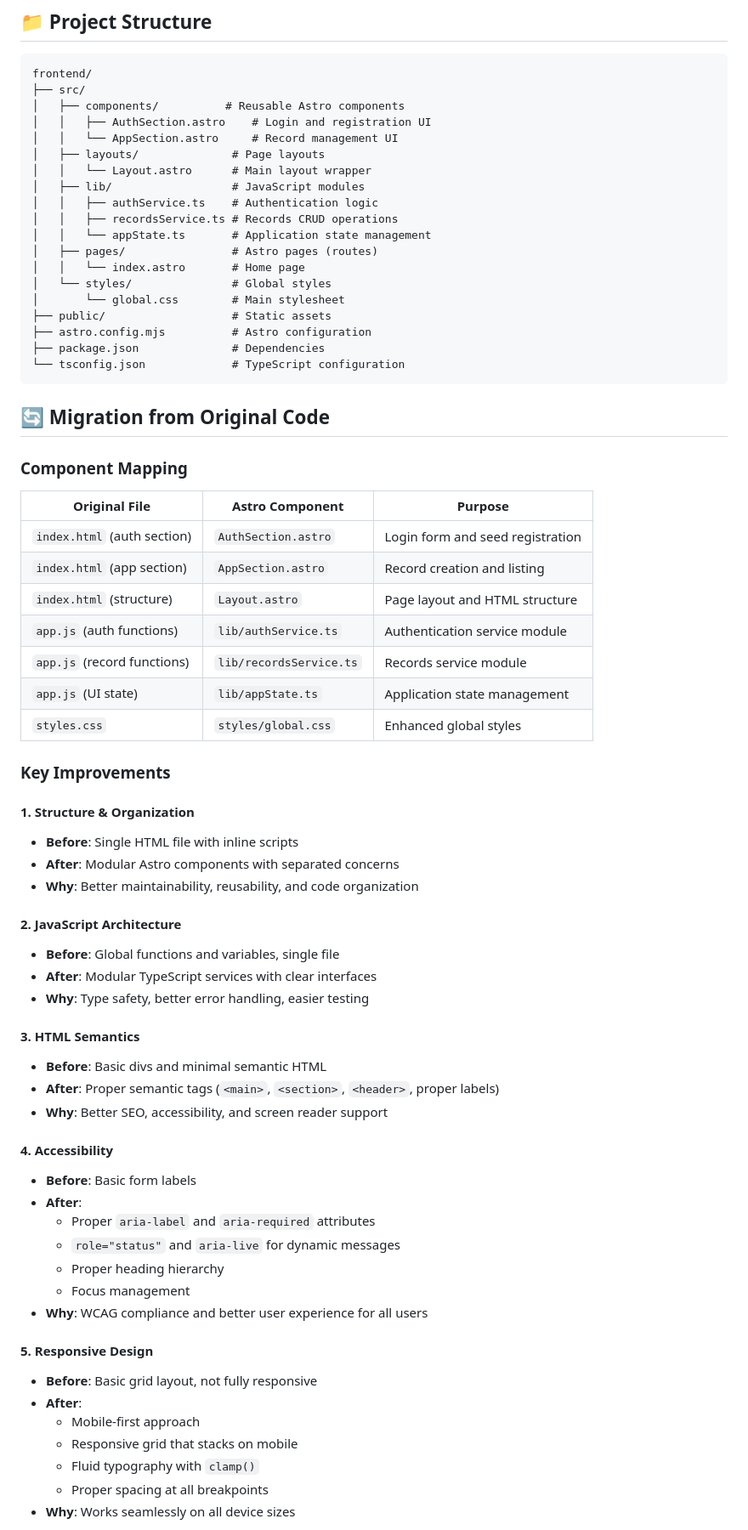
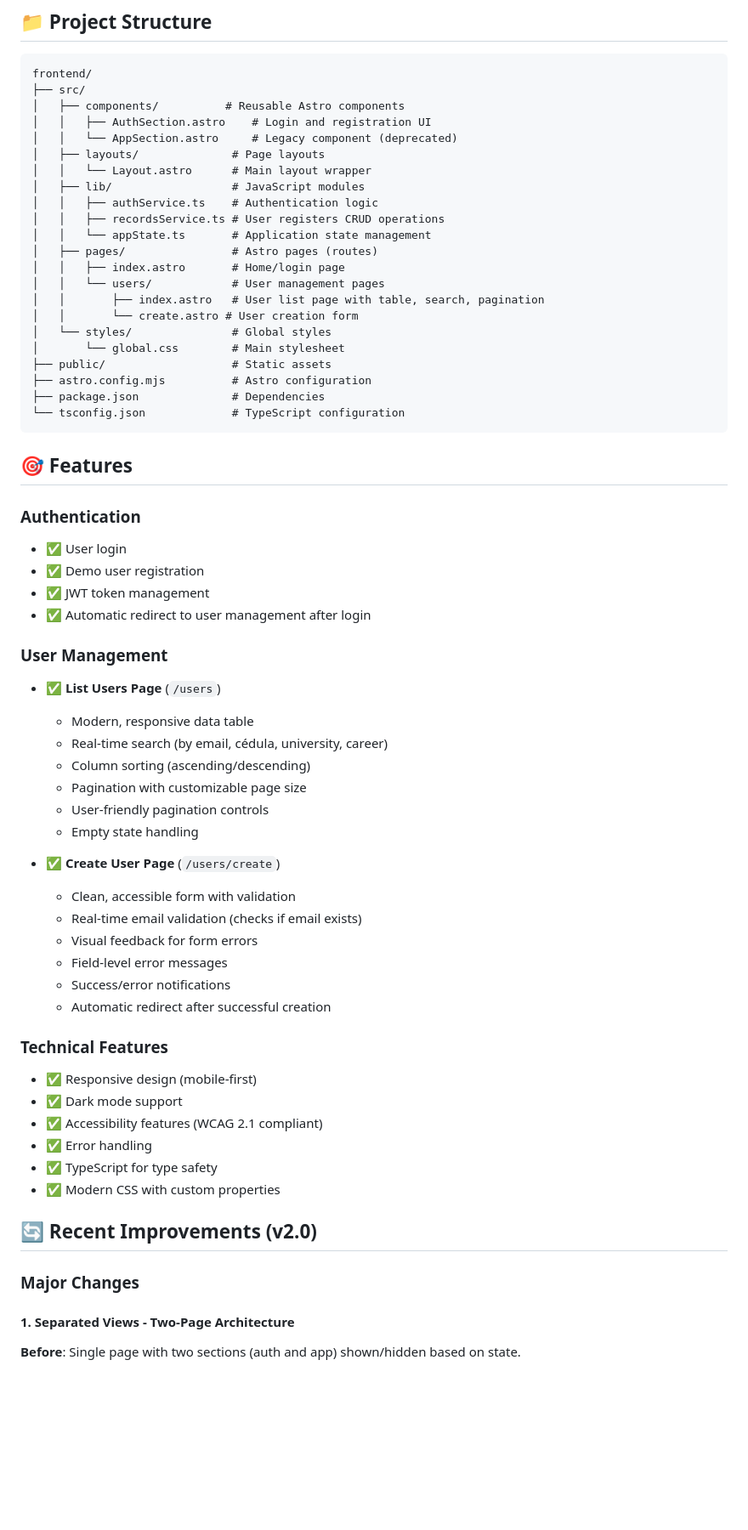
Before and after one commit to sebasari11/ciara_user_register, a Markdown page: frontend/README.md, the part around the change printed below. Shown: that part at 85% size. Drawn GitHub-style; blank space fills up the shorter version.

````diff
--- a/frontend/README.md
+++ b/frontend/README.md
@@ -47,15 +47,18 @@ frontend/
 ├── src/
 │   ├── components/          # Reusable Astro components
 │   │   ├── AuthSection.astro    # Login and registration UI
-│   │   └── AppSection.astro     # Record management UI
+│   │   └── AppSection.astro     # Legacy component (deprecated)
 │   ├── layouts/              # Page layouts
 │   │   └── Layout.astro      # Main layout wrapper
 │   ├── lib/                  # JavaScript modules
 │   │   ├── authService.ts    # Authentication logic
-│   │   ├── recordsService.ts # Records CRUD operations
+│   │   ├── recordsService.ts # User registers CRUD operations
 │   │   └── appState.ts       # Application state management
 │   ├── pages/                # Astro pages (routes)
-│   │   └── index.astro       # Home page
+│   │   ├── index.astro       # Home/login page
+│   │   └── users/            # User management pages
+│   │       ├── index.astro   # User list page with table, search, pagination
+│   │       └── create.astro # User creation form
 │   └── styles/               # Global styles
 │       └── global.css        # Main stylesheet
 ├── public/                   # Static assets
@@ -64,52 +67,44 @@ frontend/
 └── tsconfig.json             # TypeScript configuration
 ```
 
-## 🔄 Migration from Original Code
+## 🎯 Features
 
-### Component Mapping
+### Authentication
+- ✅ User login
+- ✅ Demo user registration
+- ✅ JWT token management
+- ✅ Automatic redirect to user management after login
 
-| Original File | Astro Component | Purpose |
-|--------------|----------------|---------|
-| `index.html` (auth section) | `AuthSection.astro` | Login form and seed registration |
-| `index.html` (app section) | `AppSection.astro` | Record creation and listing |
-| `index.html` (structure) | `Layout.astro` | Page layout and HTML structure |
-| `app.js` (auth functions) | `lib/authService.ts` | Authentication service module |
-| `app.js` (record functions) | `lib/recordsService.ts` | Records service module |
-| `app.js` (UI state) | `lib/appState.ts` | Application state management |
-| `styles.css` | `styles/global.css` | Enhanced global styles |
+### User Management
+- ✅ **List Users Page** (`/users`)
+  - Modern, responsive data table
+  - Real-time search (by email, cédula, university, career)
+  - Column sorting (ascending/descending)
+  - Pagination with customizable page size
+  - User-friendly pagination controls
+  - Empty state handling
 
-### Key Improvements
+- ✅ **Create User Page** (`/users/create`)
+  - Clean, accessible form with validation
+  - Real-time email validation (checks if email exists)
+  - Visual feedback for form errors
+  - Field-level error messages
+  - Success/error notifications
+  - Automatic redirect after successful creation
 
-#### 1. **Structure & Organization**
-- **Before**: Single HTML file with inline scripts
-- **After**: Modular Astro components with separated concerns
-- **Why**: Better maintainability, reusability, and code organization
+### Technical Features
+- ✅ Responsive design (mobile-first)
+- ✅ Dark mode support
+- ✅ Accessibility features (WCAG 2.1 compliant)
+- ✅ Error handling
+- ✅ TypeScript for type safety
+- ✅ Modern CSS with custom properties
 
-#### 2. **JavaScript Architecture**
-- **Before**: Global functions and variables, single file
-- **After**: Modular TypeScript services with clear interfaces
-- **Why**: Type safety, better error handling, easier testing
+## 🔄 Recent Improvements (v2.0)
 
-#### 3. **HTML Semantics**
-- **Before**: Basic divs and minimal semantic HTML
-- **After**: Proper semantic tags (`<main>`, `<section>`, `<header>`, proper labels)
-- **Why**: Better SEO, accessibility, and screen reader support
+### Major Changes
 
-#### 4. **Accessibility**
-- **Before**: Basic form labels
-- **After**:
-  - Proper `aria-label` and `aria-required` attributes
-  - `role="status"` and `aria-live` for dynamic messages
-  - Proper heading hierarchy
-  - Focus management
-- **Why**: WCAG compliance and better user experience for all users
+#### 1. **Separated Views - Two-Page Architecture**
 
-#### 5. **Responsive Design**
-- **Before**: Basic grid layout, not fully responsive
-- **After**:
-  - Mobile-first approach
-  - Responsive grid that stacks on mobile
-  - Fluid typography with `clamp()`
-  - Proper spacing at all breakpoints
-- **Why**: Works seamlessly on all device sizes
+**Before**: Single page with two sections (auth and app) shown/hidden based on state.
 
````
Also changed, not shown: other parts of frontend/README.md (+232 -31 lines).
